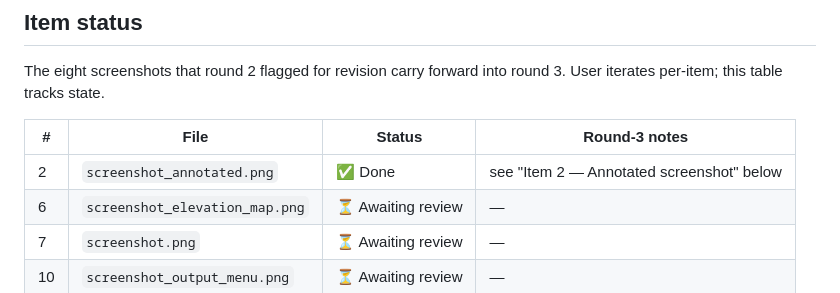
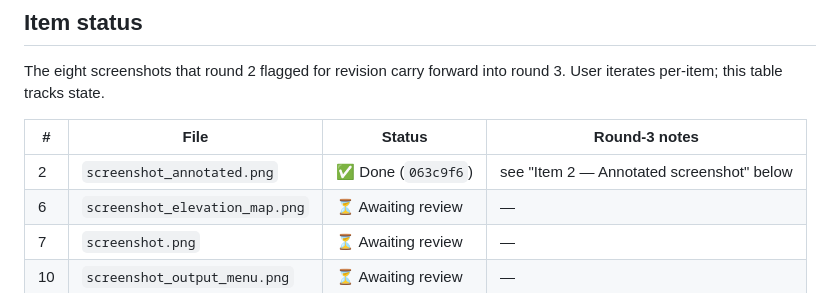
Before and after one commit to Spatial-Media-Lab/OpenSpatialDelay, a Markdown page: docs/SCREENSHOT_REVIEW_ROUND_3.md, the part around the change. GitHub-like rendering.

Commit message:
docs(r3): record item 2 commit hash in round-3 tracker
Co-Authored-By: Claude Opus 4.7 (1M context) <noreply@anthropic.com>

```diff
--- a/docs/SCREENSHOT_REVIEW_ROUND_3.md
+++ b/docs/SCREENSHOT_REVIEW_ROUND_3.md
@@ -20,7 +20,7 @@ round 3. User iterates per-item; this table tracks state.
 
 | # | File | Status | Round-3 notes |
 |---|------|--------|---------------|
-| 2 | `screenshot_annotated.png` | ✅ Done | see "Item 2 — Annotated screenshot" below |
+| 2 | `screenshot_annotated.png` | ✅ Done (`063c9f6`) | see "Item 2 — Annotated screenshot" below |
 | 6 | `screenshot_elevation_map.png` | ⏳ Awaiting review | — |
 | 7 | `screenshot.png` | ⏳ Awaiting review | — |
 | 10 | `screenshot_output_menu.png` | ⏳ Awaiting review | — |
```
